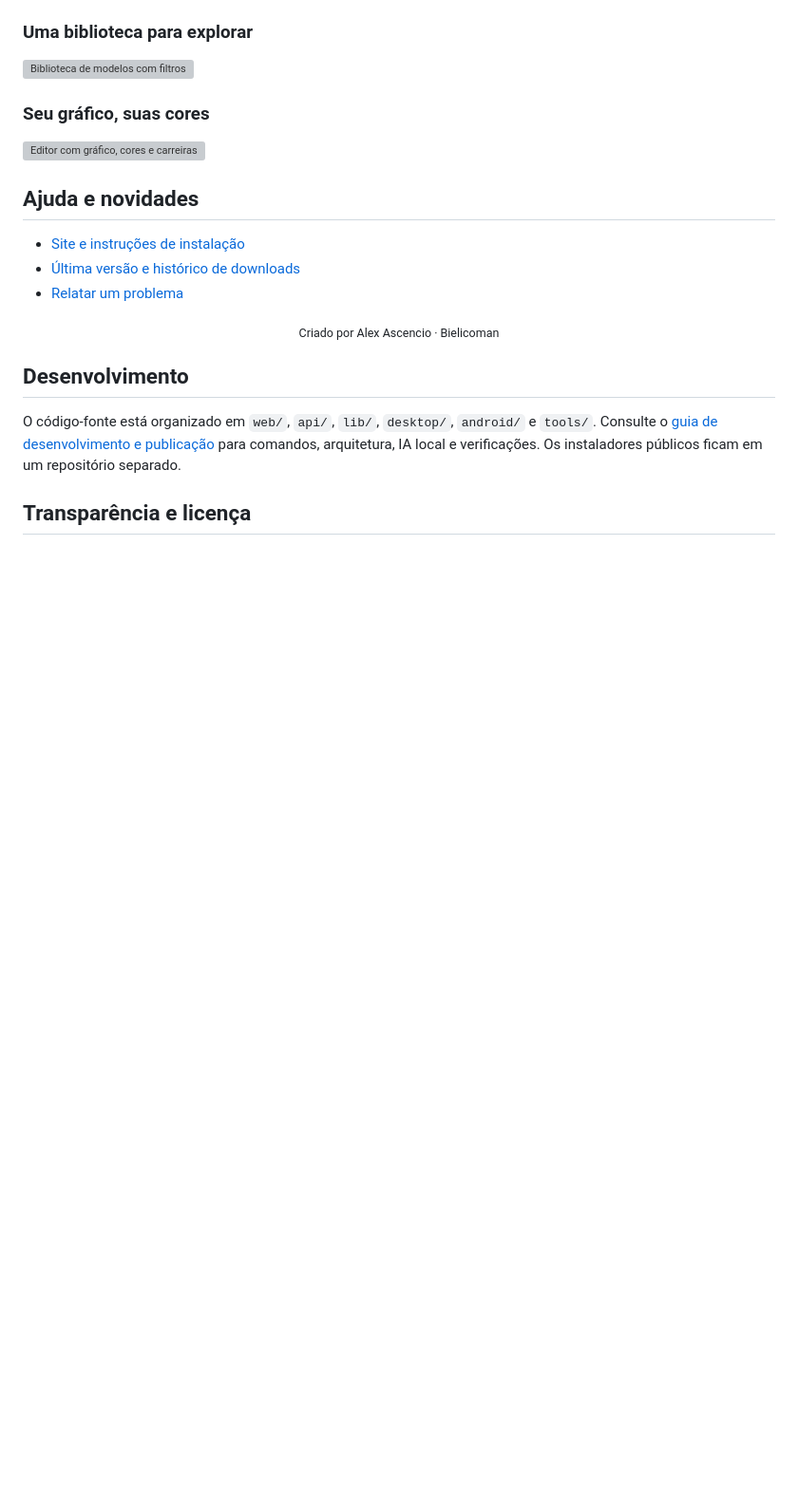
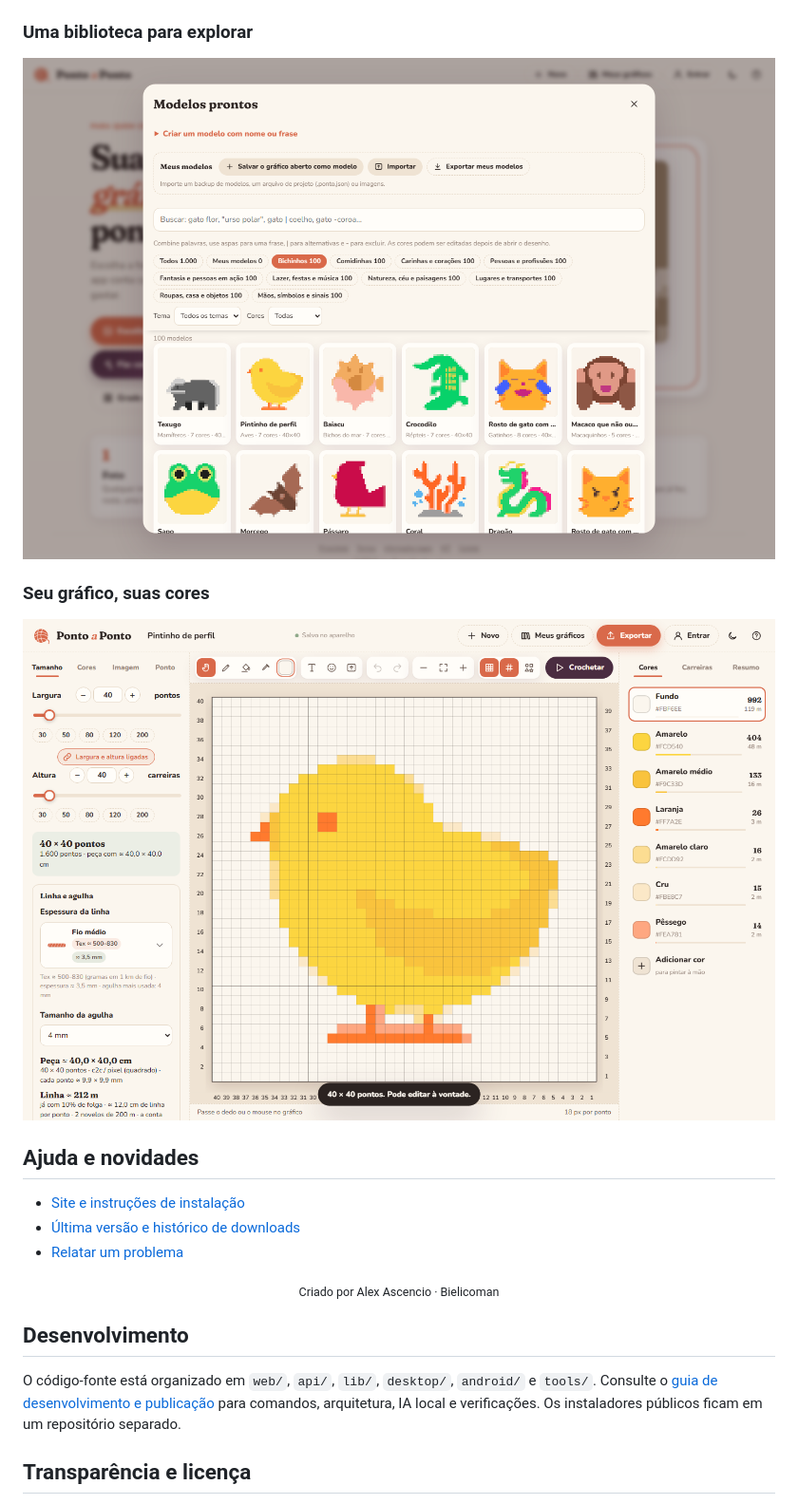
Before and after one commit to Bielicoman/pontoapontocroche, a Markdown page: README.md, the part around one of its changes. Shown at 95% size. GitHub-like rendering; pictures changed too: assets/biblioteca.png, assets/editor.png; blank space fills up the shorter version; grey boxes are pictures that could not be loaded.

```diff
--- a/README.md
+++ b/README.md
@@ -54,11 +73,11 @@ A Fia online conversa e cria imagens por modelos de IA gratuitos: Z-Image-Turbo
 
 ### Uma biblioteca para explorar
 
-![Biblioteca de modelos com filtros](docs/assets/biblioteca.png)
+![Biblioteca de modelos com filtros](assets/biblioteca.png)
 
 ### Seu gráfico, suas cores
 
-![Editor com gráfico, cores e carreiras](docs/assets/editor.png)
+![Editor com gráfico, cores e carreiras](assets/editor.png)
 
 ## Ajuda e novidades
 
```
Also changed, not shown: other parts of README.md (+22 -3 lines), CHANGELOG.md (added, +30 -0 lines), 9 other files.
